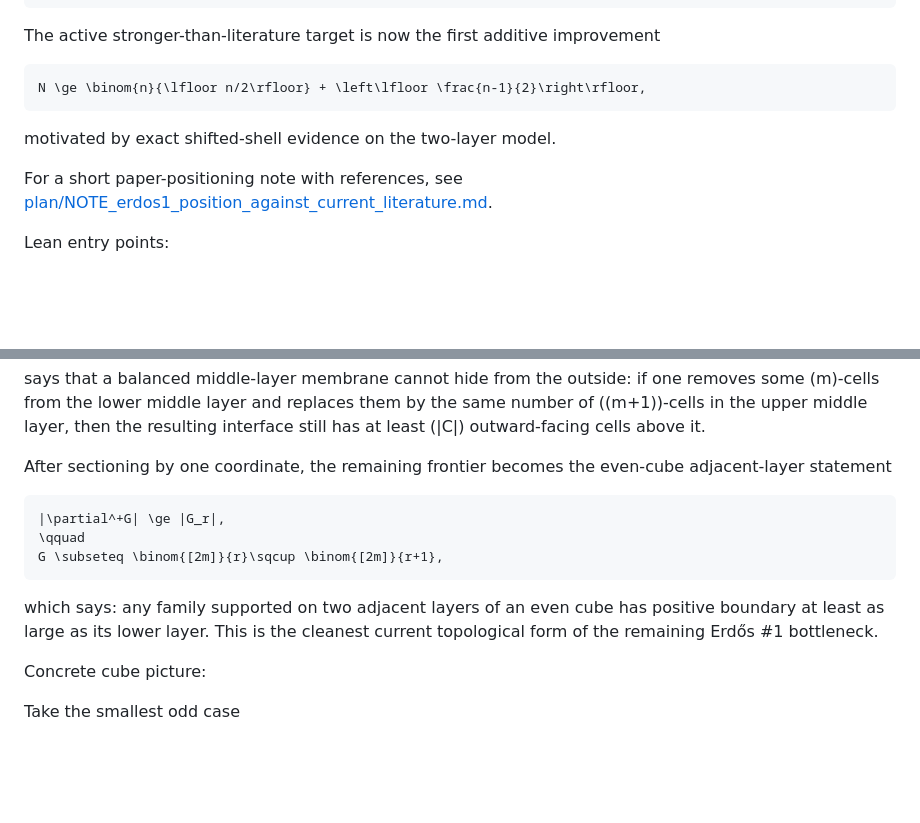
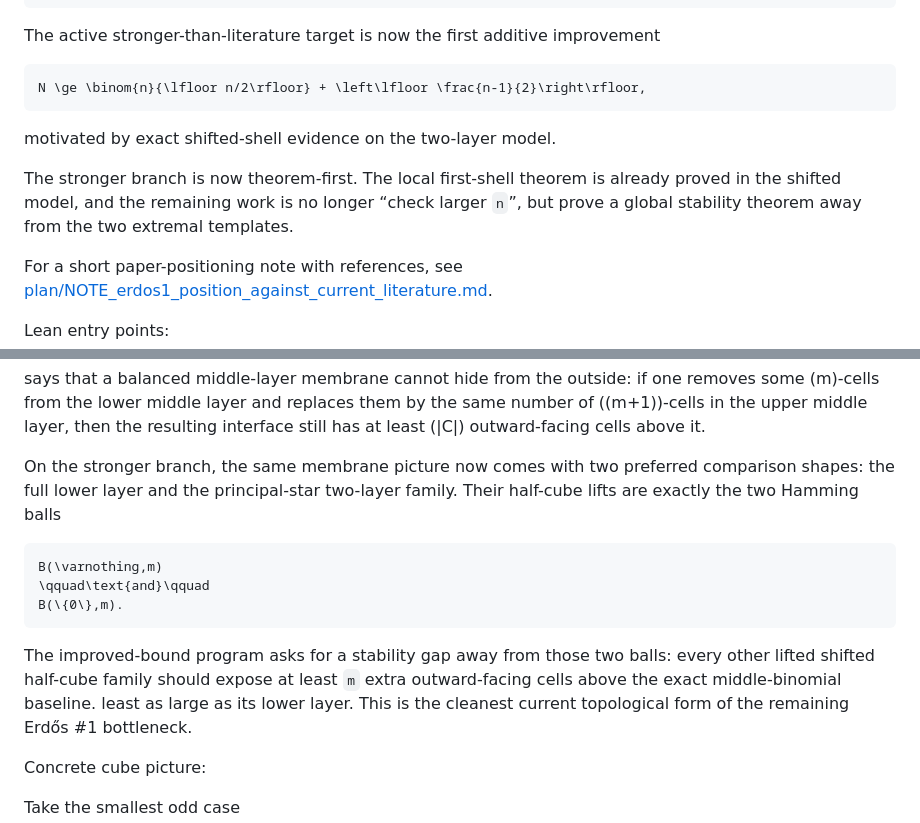
Before and after one commit to kirill-kondrashov/lean-misc, a Markdown page: README.md, 2 parts joined by grey strips. Rendered like a GitHub page; blank space fills up the shorter version.

````diff
--- a/README.md
+++ b/README.md
@@ -259,6 +259,10 @@ N \ge \binom{n}{\lfloor n/2\rfloor} + \left\lfloor \frac{n-1}{2}\right\rfloor,
 
 motivated by exact shifted-shell evidence on the two-layer model.
 
+The stronger branch is now theorem-first. The local first-shell theorem is already proved in the
+shifted model, and the remaining work is no longer “check larger `n`”, but prove a global
+stability theorem away from the two extremal templates.
+
 For a short paper-positioning note with references, see
 [plan/NOTE_erdos1_position_against_current_literature.md](./plan/NOTE_erdos1_position_against_current_literature.md).
 
@@ -508,16 +587,19 @@ says that a balanced middle-layer membrane cannot hide from the outside: if one
 the upper middle layer, then the resulting interface still has at least \(|C|\) outward-facing
 cells above it.
 
-After sectioning by one coordinate, the remaining frontier becomes the even-cube adjacent-layer
-statement
+On the stronger branch, the same membrane picture now comes with two preferred comparison shapes:
+the full lower layer and the principal-star two-layer family. Their half-cube lifts are exactly
+the two Hamming balls
 
 ```math
-|\partial^+G| \ge |G_r|,
-\qquad
-G \subseteq \binom{[2m]}{r}\sqcup \binom{[2m]}{r+1},
+B(\varnothing,m)
+\qquad\text{and}\qquad
+B(\{0\},m).
 ```
 
-which says: any family supported on two adjacent layers of an even cube has positive boundary at
+The improved-bound program asks for a stability gap away from those two balls: every other lifted
+shifted half-cube family should expose at least `m` extra outward-facing cells above the exact
+middle-binomial baseline.
 least as large as its lower layer. This is the cleanest current topological form of the remaining
 Erdős #1 bottleneck.
 
````
Also changed, not shown: other parts of README.md (+84 -9 lines).
